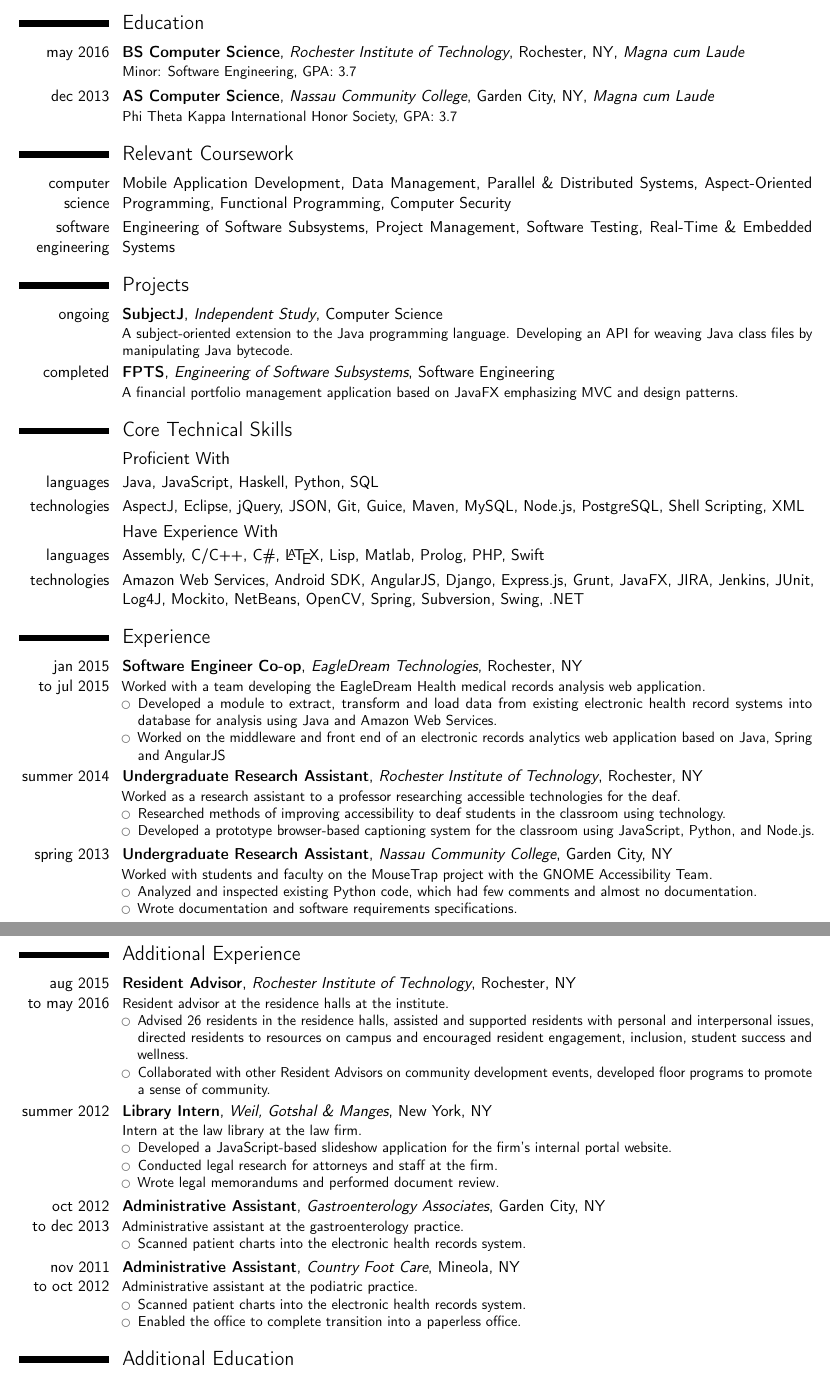
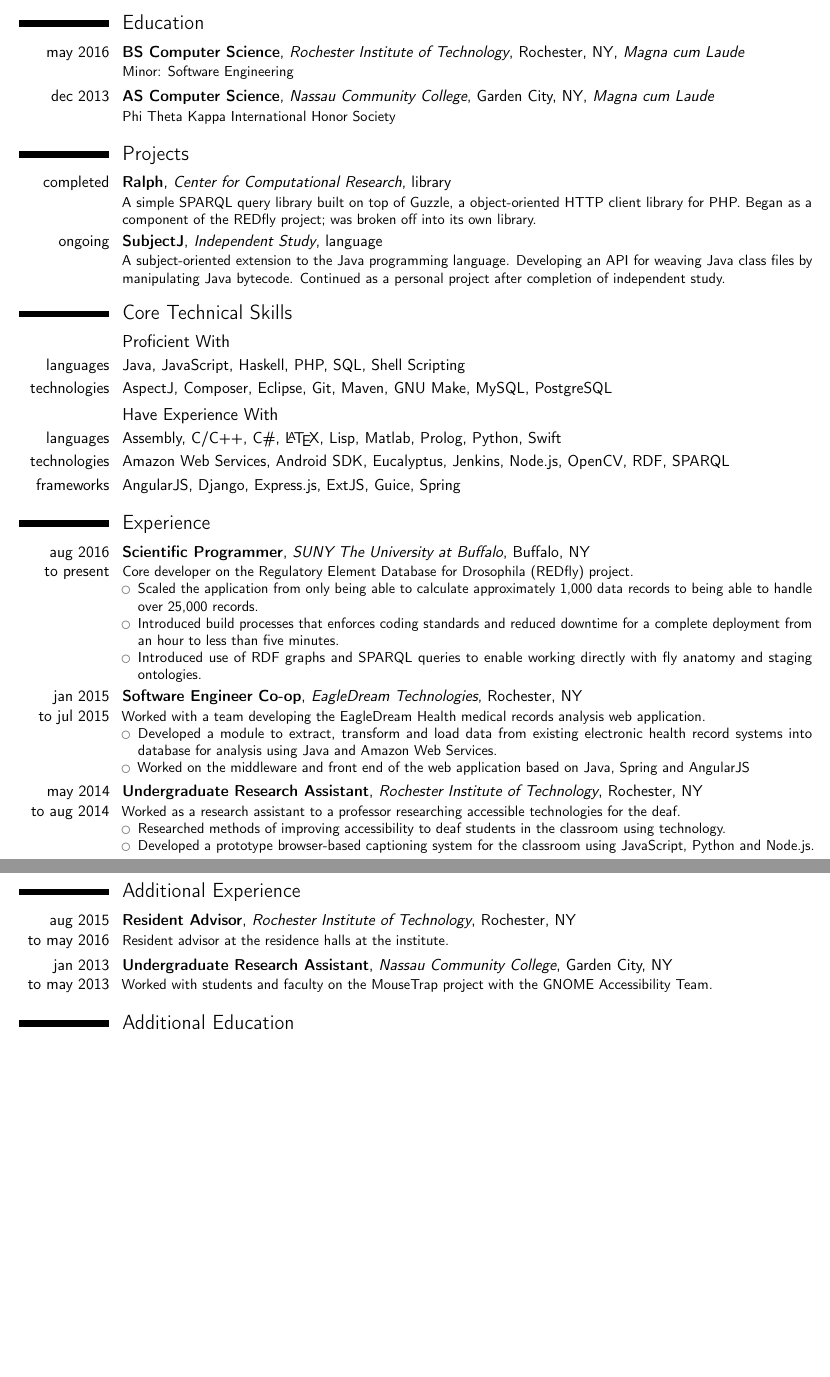
Before and after one commit to riveraj/latex-resume, a LaTeX CV (resume.tex, which reads sections/additionalexperience.tex, sections/coretechnicalskills.tex, sections/education.tex): two parts of pages 1 and 2 of 2, joined at a grey line, cut so that both start at the same text, the shorter picture padded with empty space. Compiled offline with pdfLaTeX.

Commit message:
Update resume.

```diff
--- a/resume.tex
+++ b/resume.tex
@@ -9,7 +9,7 @@
 \name{John J.}{Rivera}
 \address{Omitted for web}{}{}
 \phone[fixed]{Omitted for web}
-\email{john.rivera@mail.rit.edu}
+\email{riveraj@buffalo.edu}
 \social[linkedin]{johnjrivera}
 \social[github]{riveraj}
 
--- a/sections/additionalexperience.tex
+++ b/sections/additionalexperience.tex
@@ -1,25 +1,5 @@
 \section{Additional Experience}
 
-\cventry{aug 2015 \\ to may 2016}{Resident Advisor}{Rochester Institute of Technology}{Rochester, NY}{}{Resident advisor at the residence halls at the institute.
-\begin{itemize}
-    \item Advised 26 residents in the residence halls, assisted and supported residents with personal and interpersonal issues, directed residents to resources on campus and encouraged resident engagement, inclusion, student success and wellness.
-    \item Collaborated with other Resident Advisors on community development events, developed floor programs to promote a sense of community.
-\end{itemize}}
+\cventry{aug 2015 \\ to may 2016}{Resident Advisor}{Rochester Institute of Technology}{Rochester, NY}{}{Resident advisor at the residence halls at the institute.}
 
-\cventry{summer 2012}{Library Intern}{Weil, Gotshal \& Manges}{New York, NY}{}{Intern at the law library at the law firm.
-\begin{itemize}
-    \item Developed a JavaScript-based slideshow application for the firm’s internal portal website.
-    \item Conducted legal research for attorneys and staff at the firm.
-    \item Wrote legal memorandums and performed document review.
-\end{itemize}}
-
-\cventry{oct 2012 \\ to dec 2013}{Administrative Assistant}{Gastroenterology Associates}{Garden City, NY}{}{Administrative assistant at the gastroenterology practice.
-\begin{itemize}
-    \item Scanned patient charts into the electronic health records system.
-\end{itemize}}
-
-\cventry{nov 2011 \\ to oct 2012}{Administrative Assistant}{Country Foot Care}{Mineola, NY}{}{Administrative assistant at the podiatric practice.
-\begin{itemize}
-    \item Scanned patient charts into the electronic health records system.
-    \item Enabled the office to complete transition into a paperless office.
-\end{itemize}}
+\cventry{jan 2013 \\ to may 2013}{Undergraduate Research Assistant}{Nassau Community College}{Garden City, NY}{}{Worked with students and faculty on the MouseTrap project with the GNOME Accessibility Team.}
--- a/sections/coretechnicalskills.tex
+++ b/sections/coretechnicalskills.tex
@@ -2,12 +2,14 @@
 
 \subsection{Proficient With}
 
-\cvline{languages}{Java, JavaScript, Haskell, Python, SQL}
+\cvline{languages}{Java, JavaScript, Haskell, PHP, SQL, Shell Scripting}
 
-\cvline{technologies}{AspectJ, Eclipse, jQuery, JSON, Git, Guice, Maven, MySQL, Node.js, PostgreSQL, Shell Scripting, XML}
+\cvline{technologies}{AspectJ, Composer, Eclipse, Git, Maven, GNU Make, MySQL, PostgreSQL}
 
 \subsection{Have Experience With}
 
-\cvline{languages}{Assembly, C/C++, C\#, \LaTeX, Lisp, Matlab, Prolog, PHP, Swift}
+\cvline{languages}{Assembly, C/C++, C\#, \LaTeX, Lisp, Matlab, Prolog, Python, Swift}
 
-\cvline{technologies}{Amazon Web Services, Android SDK, AngularJS, Django, Express.js, Grunt, JavaFX, JIRA, Jenkins, JUnit, Log4J, Mockito, NetBeans, OpenCV, Spring, Subversion, Swing, .NET}
+\cvline{technologies}{Amazon Web Services, Android SDK, Eucalyptus, Jenkins, Node.js, OpenCV, RDF, SPARQL}
+
+\cvline{frameworks}{AngularJS, Django, Express.js, ExtJS, Guice, Spring}
--- a/sections/education.tex
+++ b/sections/education.tex
@@ -1,5 +1,5 @@
 \section{Education}
 
-\cventry{may 2016}{BS Computer Science}{Rochester Institute of Technology}{Rochester, NY}{\textit{Magna cum Laude}}{Minor: Software Engineering, GPA: 3.7}
+\cventry{may 2016}{BS Computer Science}{Rochester Institute of Technology}{Rochester, NY}{\textit{Magna cum Laude}}{Minor: Software Engineering}
 
-\cventry{dec 2013}{AS Computer Science}{Nassau Community College}{Garden City, NY}{\textit{Magna cum Laude}}{Phi Theta Kappa International Honor Society, GPA: 3.7}
+\cventry{dec 2013}{AS Computer Science}{Nassau Community College}{Garden City, NY}{\textit{Magna cum Laude}}{Phi Theta Kappa International Honor Society}
--- a/sections/experience.tex
+++ b/sections/experience.tex
@@ -1,19 +1,20 @@
 \section{Experience}
+
+\cventry{aug 2016 \\ to present}{Scientific Programmer}{SUNY The University at Buffalo}{Buffalo, NY}{}{Core developer on the Regulatory Element Database for Drosophila (REDfly) project.
+\begin{itemize}
+    \item Scaled the application from only being able to calculate approximately 1,000 data records to being able to handle over 25,000 records.
+    \item Introduced build processes that enforces coding standards and reduced downtime for a complete deployment from an hour to less than five minutes.
+    \item Introduced use of RDF graphs and SPARQL queries to enable working directly with fly anatomy and staging ontologies.
+\end{itemize}}
 
 \cventry{jan 2015 \\ to jul 2015}{Software Engineer Co-op}{EagleDream Technologies}{Rochester, NY}{}{Worked with a team developing the EagleDream Health medical records analysis web application.
 \begin{itemize}
     \item Developed a module to extract, transform and load data from existing electronic health record systems into database for analysis using Java and Amazon Web Services.
-    \item Worked on the middleware and front end of an electronic records analytics web application based on Java, Spring and AngularJS
+    \item Worked on the middleware and front end of the web application based on Java, Spring and AngularJS
 \end{itemize}}
 
-\cventry{summer 2014}{Undergraduate Research Assistant}{Rochester Institute of Technology}{Rochester, NY}{}{Worked as a research assistant to a professor researching accessible technologies for the deaf.
+\cventry{may 2014 \\ to aug 2014}{Undergraduate Research Assistant}{Rochester Institute of Technology}{Rochester, NY}{}{Worked as a research assistant to a professor researching accessible technologies for the deaf.
 \begin{itemize}
     \item Researched methods of improving accessibility to deaf students in the classroom using technology.
-    \item Developed a prototype browser-based captioning system for the classroom using JavaScript, Python, and Node.js.
+    \item Developed a prototype browser-based captioning system for the classroom using JavaScript, Python and Node.js.
 \end{itemize}}
-
-\cventry{spring 2013}{Undergraduate Research Assistant}{Nassau Community College}{Garden City, NY}{}{Worked with students and faculty on the MouseTrap project with the GNOME Accessibility Team.
-\begin{itemize}
-    \item Analyzed and inspected existing Python code, which had few comments and almost no documentation.
-    \item Wrote documentation and software requirements specifications.
-\end{itemize}}
--- a/sections/projects.tex
+++ b/sections/projects.tex
@@ -1,5 +1,5 @@
 \section{Projects}
 
-\cventry{ongoing}{SubjectJ}{Independent Study}{Computer Science}{}{A subject-oriented extension to the Java programming language. Developing an API for weaving Java class files by manipulating Java bytecode.}
+\cventry{completed}{Ralph}{Center for Computational Research}{library}{}{A simple SPARQL query library built on top of Guzzle, a object-oriented HTTP client library for PHP. Began as a component of the REDfly project; was broken off into its own library.}
 
-\cventry{completed}{FPTS}{Engineering of Software Subsystems}{Software Engineering}{}{A financial portfolio management application based on JavaFX emphasizing MVC and design patterns.}
+\cventry{ongoing}{SubjectJ}{Independent Study}{language}{}{A subject-oriented extension to the Java programming language. Developing an API for weaving Java class files by manipulating Java bytecode. Continued as a personal project after completion of independent study.}
--- a/sections/relevantcoursework.tex
+++ /dev/null
@@ -1,5 +0,0 @@
-\section{Relevant Coursework}
-
-\cvline{computer science}{Mobile Application Development, Data Management, Parallel \& Distributed Systems, Aspect-Oriented Programming, Functional Programming, Computer Security}
-
-\cvline{software engineering}{Engineering of Software Subsystems, Project Management, Software Testing, Real-Time \& Embedded Systems}
```
Also changed, not shown: sections/additionaleducation.tex (+1 -1 lines), resume.pdf, resume.tex (4 more changed lines).
